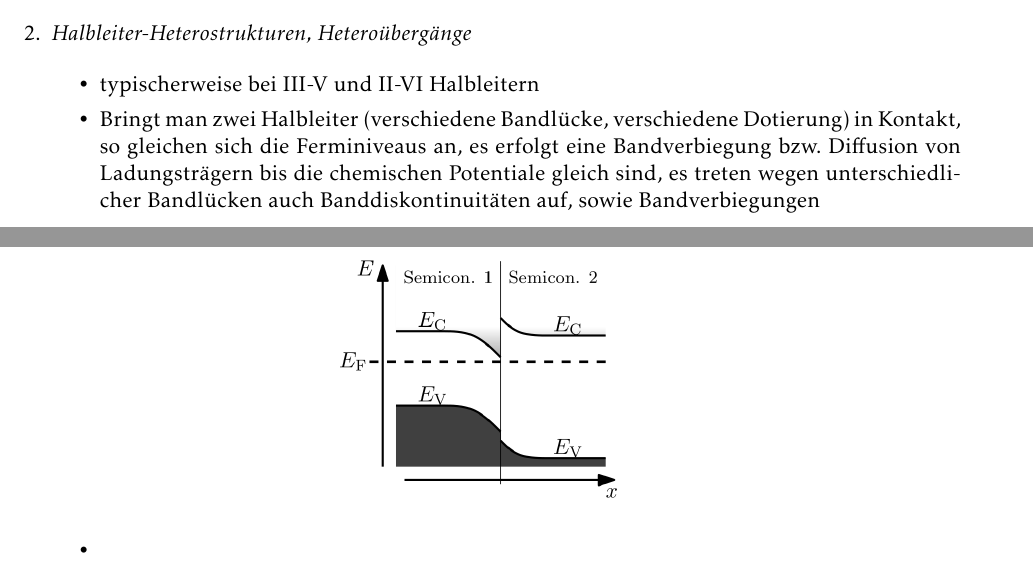
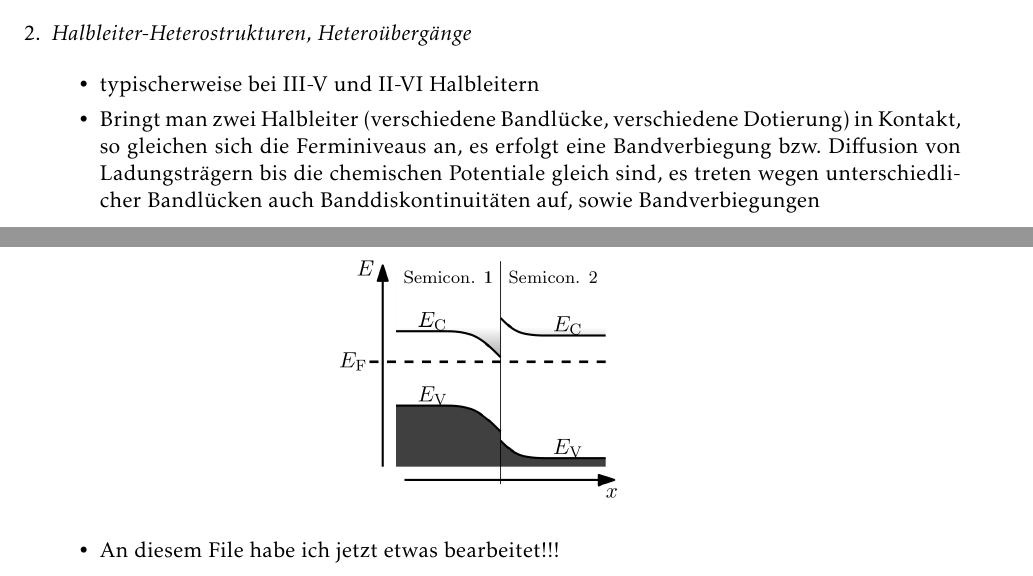
Before and after one commit to Niko85433/FP, a LaTeX document (PLanQuantenpunkten/Vorbereitung/Vorbereitung_Niko.tex): two parts of pages 1 and 2 of 2, joined at a grey line, cut so that both start at the same text. Compiled offline with pdfLaTeX.

Commit message:
Update Vorbereitung_Niko.tex

```diff
--- a/PLanQuantenpunkten/Vorbereitung/Vorbereitung_Niko.tex
+++ b/PLanQuantenpunkten/Vorbereitung/Vorbereitung_Niko.tex
@@ -59,7 +59,7 @@
 			\includegraphics[width=0.3\textwidth]{Straddling_gap_heterojunction_band_diagram.png}
 		\end{figure}
 
-		\item
+		\item An diesem File habe ich jetzt etwas bearbeitet!!!
 
 	\end{itemize}
 
```
